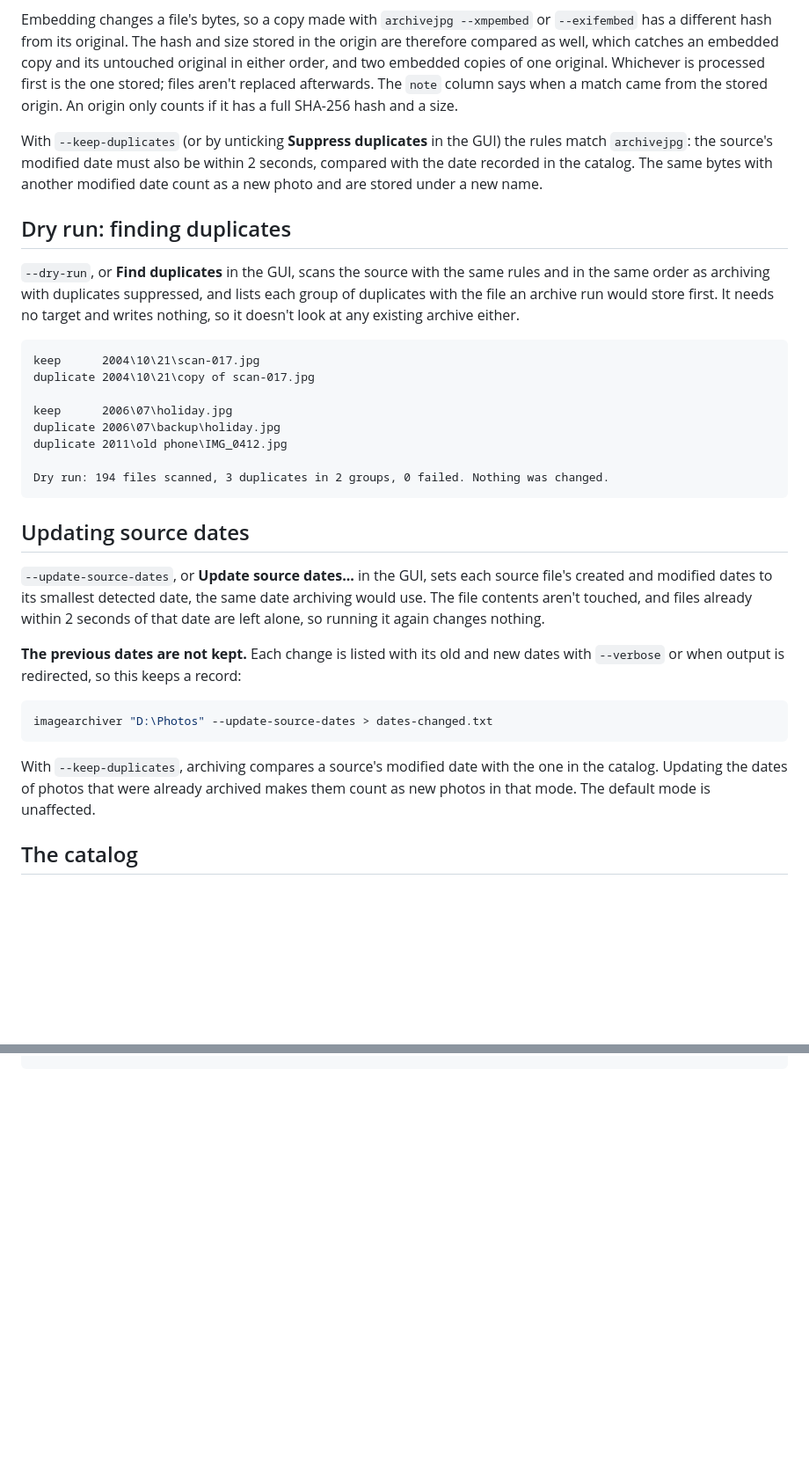
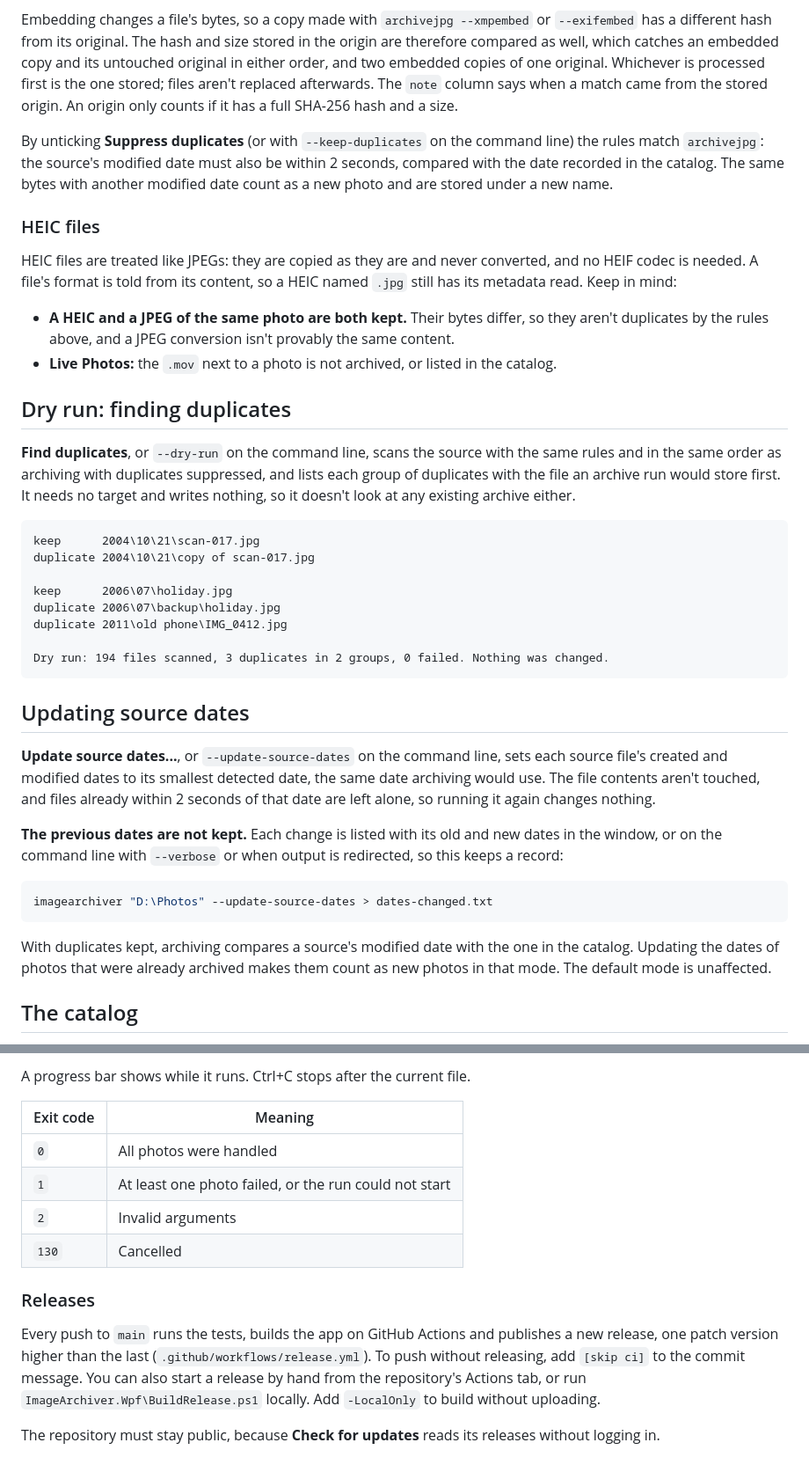
Before and after one commit to kreaton/ImageArchiver, a Markdown page: README.md, 2 parts joined by grey strips. Shown at 88% size. Rendered like a GitHub page; blank space fills up the shorter version.

````diff
--- a/README.md
+++ b/README.md
@@ -83,11 +75,18 @@ By default identical content is only ever stored once: a photo is already archiv
 
 Embedding changes a file's bytes, so a copy made with `archivejpg --xmpembed` or `--exifembed` has a different hash from its original. The hash and size stored in the origin are therefore compared as well, which catches an embedded copy and its untouched original in either order, and two embedded copies of one original. Whichever is processed first is the one stored; files aren't replaced afterwards. The `note` column says when a match came from the stored origin. An origin only counts if it has a full SHA-256 hash and a size.
 
-With `--keep-duplicates` (or by unticking **Suppress duplicates** in the GUI) the rules match `archivejpg`: the source's modified date must also be within 2 seconds, compared with the date recorded in the catalog. The same bytes with another modified date count as a new photo and are stored under a new name.
+By unticking **Suppress duplicates** (or with `--keep-duplicates` on the command line) the rules match `archivejpg`: the source's modified date must also be within 2 seconds, compared with the date recorded in the catalog. The same bytes with another modified date count as a new photo and are stored under a new name.
+
+### HEIC files
+
+HEIC files are treated like JPEGs: they are copied as they are and never converted, and no HEIF codec is needed. A file's format is told from its content, so a HEIC named `.jpg` still has its metadata read. Keep in mind:
+
+- **A HEIC and a JPEG of the same photo are both kept.** Their bytes differ, so they aren't duplicates by the rules above, and a JPEG conversion isn't provably the same content.
+- **Live Photos:** the `.mov` next to a photo is not archived, or listed in the catalog.
 
 ## Dry run: finding duplicates
 
-`--dry-run`, or **Find duplicates** in the GUI, scans the source with the same rules and in the same order as archiving with duplicates suppressed, and lists each group of duplicates with the file an archive run would store first. It needs no target and writes nothing, so it doesn't look at any existing archive either.
+**Find duplicates**, or `--dry-run` on the command line, scans the source with the same rules and in the same order as archiving with duplicates suppressed, and lists each group of duplicates with the file an archive run would store first. It needs no target and writes nothing, so it doesn't look at any existing archive either.
 
 ```text
 keep      2004\10\21\scan-017.jpg
@@ -102,15 +101,15 @@ Dry run: 194 files scanned, 3 duplicates in 2 groups, 0 failed. Nothing was chan
 
 ## Updating source dates
 
-`--update-source-dates`, or **Update source dates...** in the GUI, sets each source file's created and modified dates to its smallest detected date, the same date archiving would use. The file contents aren't touched, and files already within 2 seconds of that date are left alone, so running it again changes nothing.
+**Update source dates...**, or `--update-source-dates` on the command line, sets each source file's created and modified dates to its smallest detected date, the same date archiving would use. The file contents aren't touched, and files already within 2 seconds of that date are left alone, so running it again changes nothing.
 
-**The previous dates are not kept.** Each change is listed with its old and new dates with `--verbose` or when output is redirected, so this keeps a record:
+**The previous dates are not kept.** Each change is listed with its old and new dates in the window, or on the command line with `--verbose` or when output is redirected, so this keeps a record:
 
 ```bash
 imagearchiver "D:\Photos" --update-source-dates > dates-changed.txt
 ```
 
-With `--keep-duplicates`, archiving compares a source's modified date with the one in the catalog. Updating the dates of photos that were already archived makes them count as new photos in that mode. The default mode is unaffected.
+With duplicates kept, archiving compares a source's modified date with the one in the catalog. Updating the dates of photos that were already archived makes them count as new photos in that mode. The default mode is unaffected.
 
 ## The catalog
 
@@ -174,0 +214,14 @@ dotnet test ImageArchiver.Tests
+A progress bar shows while it runs. Ctrl+C stops after the current file.
+
+| Exit code | Meaning |
+| --- | --- |
+| `0` | All photos were handled |
+| `1` | At least one photo failed, or the run could not start |
+| `2` | Invalid arguments |
+| `130` | Cancelled |
+
+### Releases
+
+Every push to `main` runs the tests, builds the app on GitHub Actions and publishes a new release, one patch version higher than the last (`.github/workflows/release.yml`). To push without releasing, add `[skip ci]` to the commit message. You can also start a release by hand from the repository's Actions tab, or run `ImageArchiver.Wpf\BuildRelease.ps1` locally. Add `-LocalOnly` to build without uploading.
+
+The repository must stay public, because **Check for updates** reads its releases without logging in.
````
Also changed, not shown: other parts of README.md (+66 -34 lines), images/banner.png (added), 11 other files.
